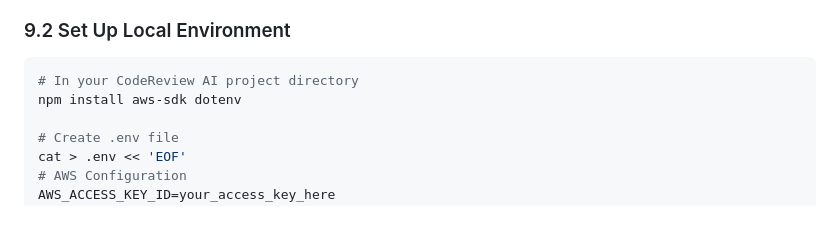
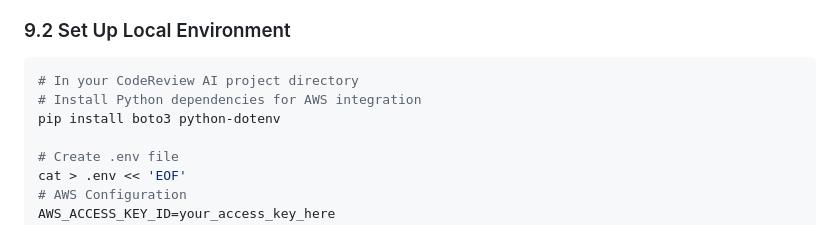
Before and after one commit to sumanthnanis/EventConnect, a Markdown page: aws-setup-guide-corporate.md, the part around one of its changes. GitHub-like rendering.

````diff
--- a/aws-setup-guide-corporate.md
+++ b/aws-setup-guide-corporate.md
@@ -429,7 +429,8 @@ Ask your IT team for:
 ### 9.2 Set Up Local Environment
 ```bash
 # In your CodeReview AI project directory
-npm install aws-sdk dotenv
+# Install Python dependencies for AWS integration
+pip install boto3 python-dotenv
 
 # Create .env file
 cat > .env << 'EOF'
````
Also changed, not shown: other parts of aws-setup-guide-corporate.md (+38 -21 lines).
